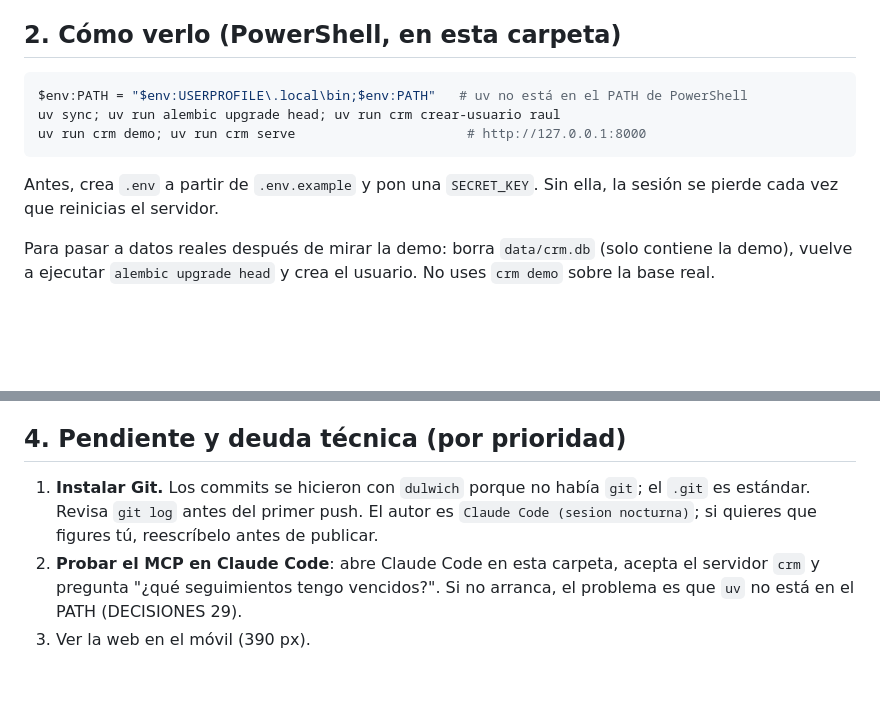
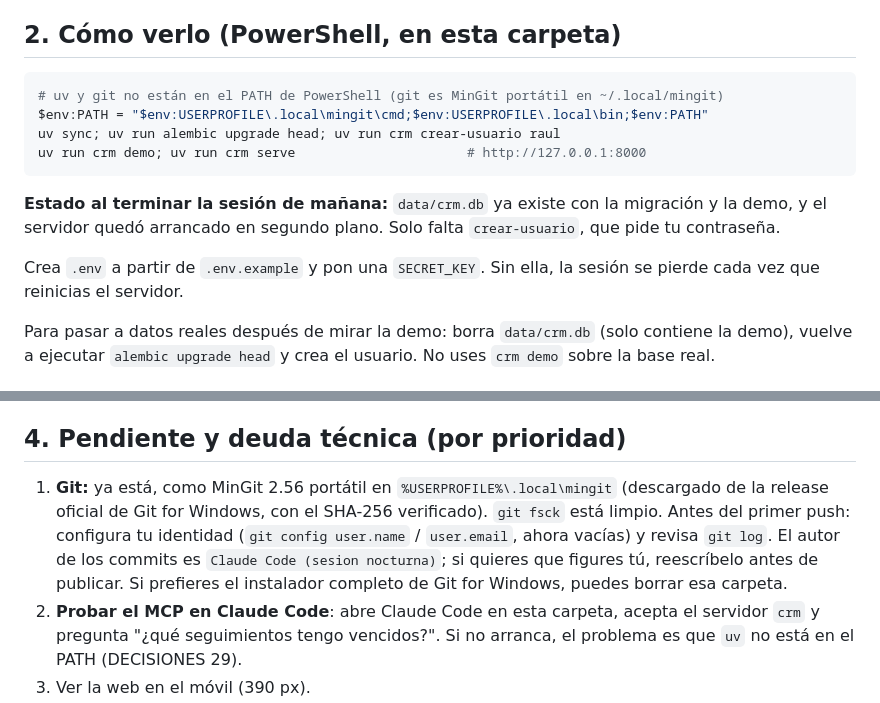
Before and after one commit to raaauulg/crm, a Markdown page: MANANA.md, 2 parts joined by grey strips. Drawn GitHub-style; blank space fills up the shorter version.

Commit message:
MANANA.md: Git (MinGit) instalado y base de datos con la demo lista
MinGit 2.56 portátil en ~/.local/mingit (release oficial, SHA-256 verificado). data/crm.db creada con alembic upgrade head y crm demo; falta crear el usuario.

````diff
--- a/MANANA.md
+++ b/MANANA.md
@@ -34,12 +34,15 @@ Sesión nocturna terminada: **niveles 1, 2 y 3 hechos**, salvo el arrastrar y so
 ## 2. Cómo verlo (PowerShell, en esta carpeta)
 
 ```powershell
-$env:PATH = "$env:USERPROFILE\.local\bin;$env:PATH"   # uv no está en el PATH de PowerShell
+# uv y git no están en el PATH de PowerShell (git es MinGit portátil en ~/.local/mingit)
+$env:PATH = "$env:USERPROFILE\.local\mingit\cmd;$env:USERPROFILE\.local\bin;$env:PATH"
 uv sync; uv run alembic upgrade head; uv run crm crear-usuario raul
 uv run crm demo; uv run crm serve                      # http://127.0.0.1:8000
 ```
 
-Antes, crea `.env` a partir de `.env.example` y pon una `SECRET_KEY`. Sin ella, la sesión se pierde cada vez que reinicias el servidor.
+**Estado al terminar la sesión de mañana:** `data/crm.db` ya existe con la migración y la demo, y el servidor quedó arrancado en segundo plano. Solo falta `crear-usuario`, que pide tu contraseña.
+
+Crea `.env` a partir de `.env.example` y pon una `SECRET_KEY`. Sin ella, la sesión se pierde cada vez que reinicias el servidor.
 
 Para pasar a datos reales después de mirar la demo: borra `data/crm.db` (solo contiene la demo), vuelve a ejecutar `alembic upgrade head` y crea el usuario. No uses `crm demo` sobre la base real.
 
@@ -53,7 +56,7 @@ Para pasar a datos reales después de mirar la demo: borra `data/crm.db` (solo c
 
 ## 4. Pendiente y deuda técnica (por prioridad)
 
-1. **Instalar Git.** Los commits se hicieron con `dulwich` porque no había `git`; el `.git` es estándar. Revisa `git log` antes del primer push. El autor es `Claude Code (sesion nocturna)`; si quieres que figures tú, reescríbelo antes de publicar.
+1. **Git:** ya está, como MinGit 2.56 portátil en `%USERPROFILE%\.local\mingit` (descargado de la release oficial de Git for Windows, con el SHA-256 verificado). `git fsck` está limpio. Antes del primer push: configura tu identidad (`git config user.name` / `user.email`, ahora vacías) y revisa `git log`. El autor de los commits es `Claude Code (sesion nocturna)`; si quieres que figures tú, reescríbelo antes de publicar. Si prefieres el instalador completo de Git for Windows, puedes borrar esa carpeta.
 2. **Probar el MCP en Claude Code**: abre Claude Code en esta carpeta, acepta el servidor `crm` y pregunta "¿qué seguimientos tengo vencidos?". Si no arranca, el problema es que `uv` no está en el PATH (DECISIONES 29).
 3. Ver la web en el móvil (390 px).
 4. Arrastrar y soltar: retomarlo con Tailwind compilado en lugar del CDN (DECISIONES 27).
````
